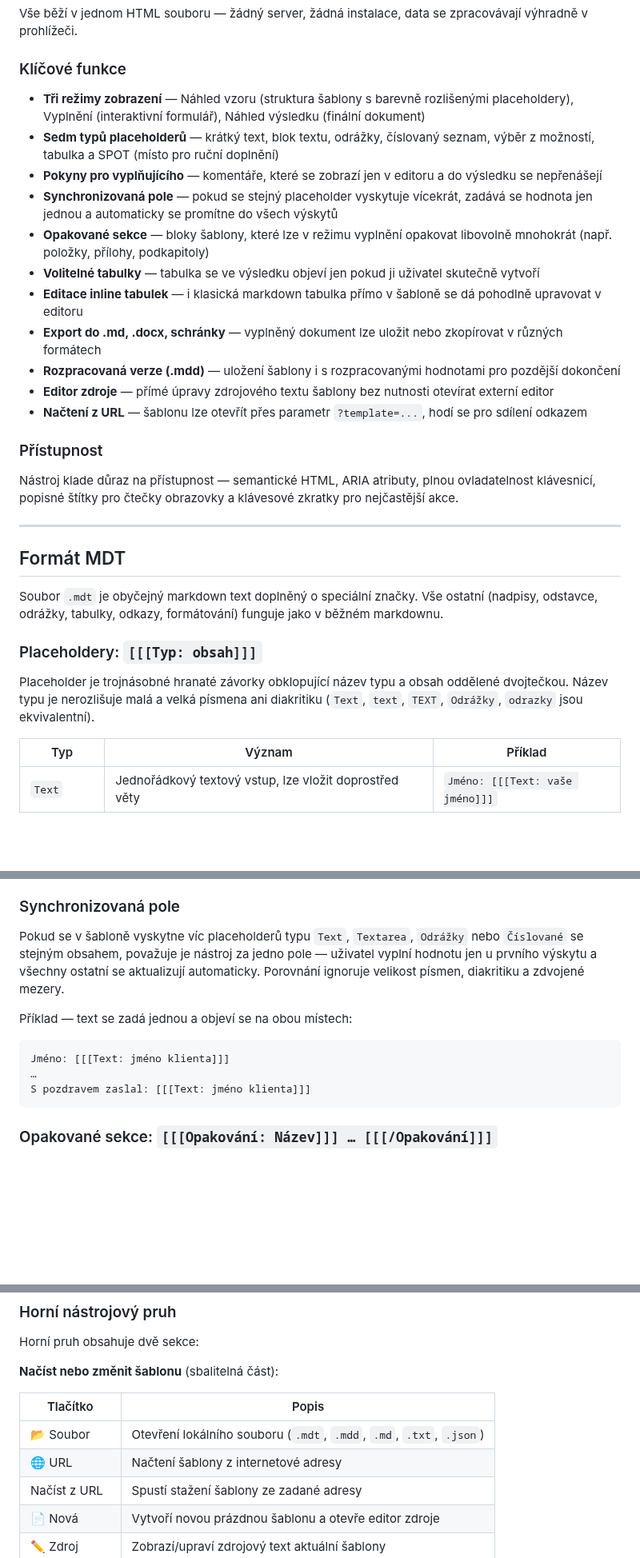
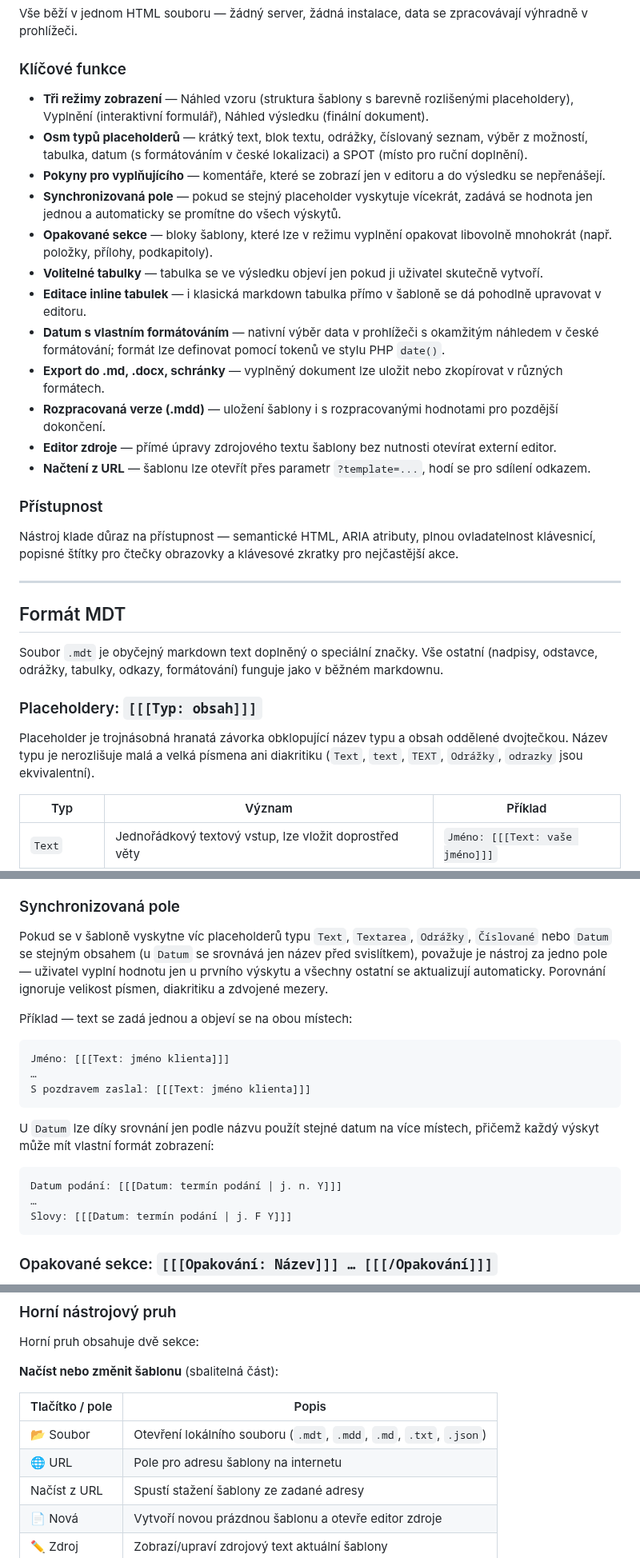
Before and after one commit to egdilna/nastroje, a Markdown page: mdt/dokumentace.md, 3 parts joined by grey strips. Shown at 80% size. Rendered like a GitHub page; blank space fills up the shorter version.

Commit message:
Aktualizována dokumentace pro MDT podle nové verze HTML
https://claude.ai/code/session_01CSBBLUSmntB2WN9rpvfwBB

````diff
--- a/mdt/dokumentace.md
+++ b/mdt/dokumentace.md
@@ -15,17 +15,18 @@ Vše běží v jednom HTML souboru — žádný server, žádná instalace, data
 
 ### Klíčové funkce
 
-- **Tři režimy zobrazení** — Náhled vzoru (struktura šablony s barevně rozlišenými placeholdery), Vyplnění (interaktivní formulář), Náhled výsledku (finální dokument)
-- **Sedm typů placeholderů** — krátký text, blok textu, odrážky, číslovaný seznam, výběr z možností, tabulka a SPOT (místo pro ruční doplnění)
-- **Pokyny pro vyplňujícího** — komentáře, které se zobrazí jen v editoru a do výsledku se nepřenášejí
-- **Synchronizovaná pole** — pokud se stejný placeholder vyskytuje vícekrát, zadává se hodnota jen jednou a automaticky se promítne do všech výskytů
-- **Opakované sekce** — bloky šablony, které lze v režimu vyplnění opakovat libovolně mnohokrát (např. položky, přílohy, podkapitoly)
-- **Volitelné tabulky** — tabulka se ve výsledku objeví jen pokud ji uživatel skutečně vytvoří
-- **Editace inline tabulek** — i klasická markdown tabulka přímo v šabloně se dá pohodlně upravovat v editoru
-- **Export do .md, .docx, schránky** — vyplněný dokument lze uložit nebo zkopírovat v různých formátech
-- **Rozpracovaná verze (.mdd)** — uložení šablony i s rozpracovanými hodnotami pro pozdější dokončení
-- **Editor zdroje** — přímé úpravy zdrojového textu šablony bez nutnosti otevírat externí editor
-- **Načtení z URL** — šablonu lze otevřít přes parametr `?template=...`, hodí se pro sdílení odkazem
+- **Tři režimy zobrazení** — Náhled vzoru (struktura šablony s barevně rozlišenými placeholdery), Vyplnění (interaktivní formulář), Náhled výsledku (finální dokument).
+- **Osm typů placeholderů** — krátký text, blok textu, odrážky, číslovaný seznam, výběr z možností, tabulka, datum (s formátováním v české lokalizaci) a SPOT (místo pro ruční doplnění).
+- **Pokyny pro vyplňujícího** — komentáře, které se zobrazí jen v editoru a do výsledku se nepřenášejí.
+- **Synchronizovaná pole** — pokud se stejný placeholder vyskytuje vícekrát, zadává se hodnota jen jednou a automaticky se promítne do všech výskytů.
+- **Opakované sekce** — bloky šablony, které lze v režimu vyplnění opakovat libovolně mnohokrát (např. položky, přílohy, podkapitoly).
+- **Volitelné tabulky** — tabulka se ve výsledku objeví jen pokud ji uživatel skutečně vytvoří.
+- **Editace inline tabulek** — i klasická markdown tabulka přímo v šabloně se dá pohodlně upravovat v editoru.
+- **Datum s vlastním formátováním** — nativní výběr data v prohlížeči s okamžitým náhledem v české formátování; formát lze definovat pomocí tokenů ve stylu PHP `date()`.
+- **Export do .md, .docx, schránky** — vyplněný dokument lze uložit nebo zkopírovat v různých formátech.
+- **Rozpracovaná verze (.mdd)** — uložení šablony i s rozpracovanými hodnotami pro pozdější dokončení.
+- **Editor zdroje** — přímé úpravy zdrojového textu šablony bez nutnosti otevírat externí editor.
+- **Načtení z URL** — šablonu lze otevřít přes parametr `?template=...`, hodí se pro sdílení odkazem.
 
 ### Přístupnost
 
@@ -39,7 +40,7 @@ Soubor `.mdt` je obyčejný markdown text doplněný o speciální značky. Vše
 
 ### Placeholdery: `[[[Typ: obsah]]]`
 
-Placeholder je trojnásobné hranaté závorky obklopující název typu a obsah oddělené dvojtečkou. Název typu je nerozlišuje malá a velká písmena ani diakritiku (`Text`, `text`, `TEXT`, `Odrážky`, `odrazky` jsou ekvivalentní).
+Placeholder je trojnásobná hranatá závorka obklopující název typu a obsah oddělené dvojtečkou. Název typu je nerozlišuje malá a velká písmena ani diakritiku (`Text`, `text`, `TEXT`, `Odrážky`, `odrazky` jsou ekvivalentní).
 
 | Typ | Význam | Příklad |
 |-----|--------|---------|
@@ -65,7 +67,7 @@ Pokyny se v režimu náhledu a vyplnění zobrazí jako zvýrazněný informačn
 
 ### Synchronizovaná pole
 
-Pokud se v šabloně vyskytne víc placeholderů typu `Text`, `Textarea`, `Odrážky` nebo `Číslované` se stejným obsahem, považuje je nástroj za jedno pole — uživatel vyplní hodnotu jen u prvního výskytu a všechny ostatní se aktualizují automaticky. Porovnání ignoruje velikost písmen, diakritiku a zdvojené mezery.
+Pokud se v šabloně vyskytne víc placeholderů typu `Text`, `Textarea`, `Odrážky`, `Číslované` nebo `Datum` se stejným obsahem (u `Datum` se srovnává jen název před svislítkem), považuje je nástroj za jedno pole — uživatel vyplní hodnotu jen u prvního výskytu a všechny ostatní se aktualizují automaticky. Porovnání ignoruje velikost písmen, diakritiku a zdvojené mezery.
 
 Příklad — text se zadá jednou a objeví se na obou místech:
 
@@ -73,6 +75,14 @@ Příklad — text se zadá jednou a objeví se na obou místech:
 Jméno: [[[Text: jméno klienta]]]
 …
 S pozdravem zaslal: [[[Text: jméno klienta]]]
+```
+
+U `Datum` lze díky srovnání jen podle názvu použít stejné datum na více místech, přičemž každý výskyt může mít vlastní formát zobrazení:
+
+```
+Datum podání: [[[Datum: termín podání | j. n. Y]]]
+…
+Slovy: [[[Datum: termín podání | j. F Y]]]
 ```
 
 ### Opakované sekce: `[[[Opakování: Název]]] … [[[/Opakování]]]`
@@ -116,10 +181,10 @@ Horní pruh obsahuje dvě sekce:
 
 **Načíst nebo změnit šablonu** (sbalitelná část):
 
-| Tlačítko | Popis |
-|----------|-------|
+| Tlačítko / pole | Popis |
+|-----------------|-------|
 | 📂 Soubor | Otevření lokálního souboru (`.mdt`, `.mdd`, `.md`, `.txt`, `.json`) |
-| 🌐 URL | Načtení šablony z internetové adresy |
+| 🌐 URL | Pole pro adresu šablony na internetu |
 | Načíst z URL | Spustí stažení šablony ze zadané adresy |
 | 📄 Nová | Vytvoří novou prázdnou šablonu a otevře editor zdroje |
 | ✏ Zdroj | Zobrazí/upraví zdrojový text aktuální šablony |
````
Also changed, not shown: other parts of mdt/dokumentace.md (+71 -9 lines).
